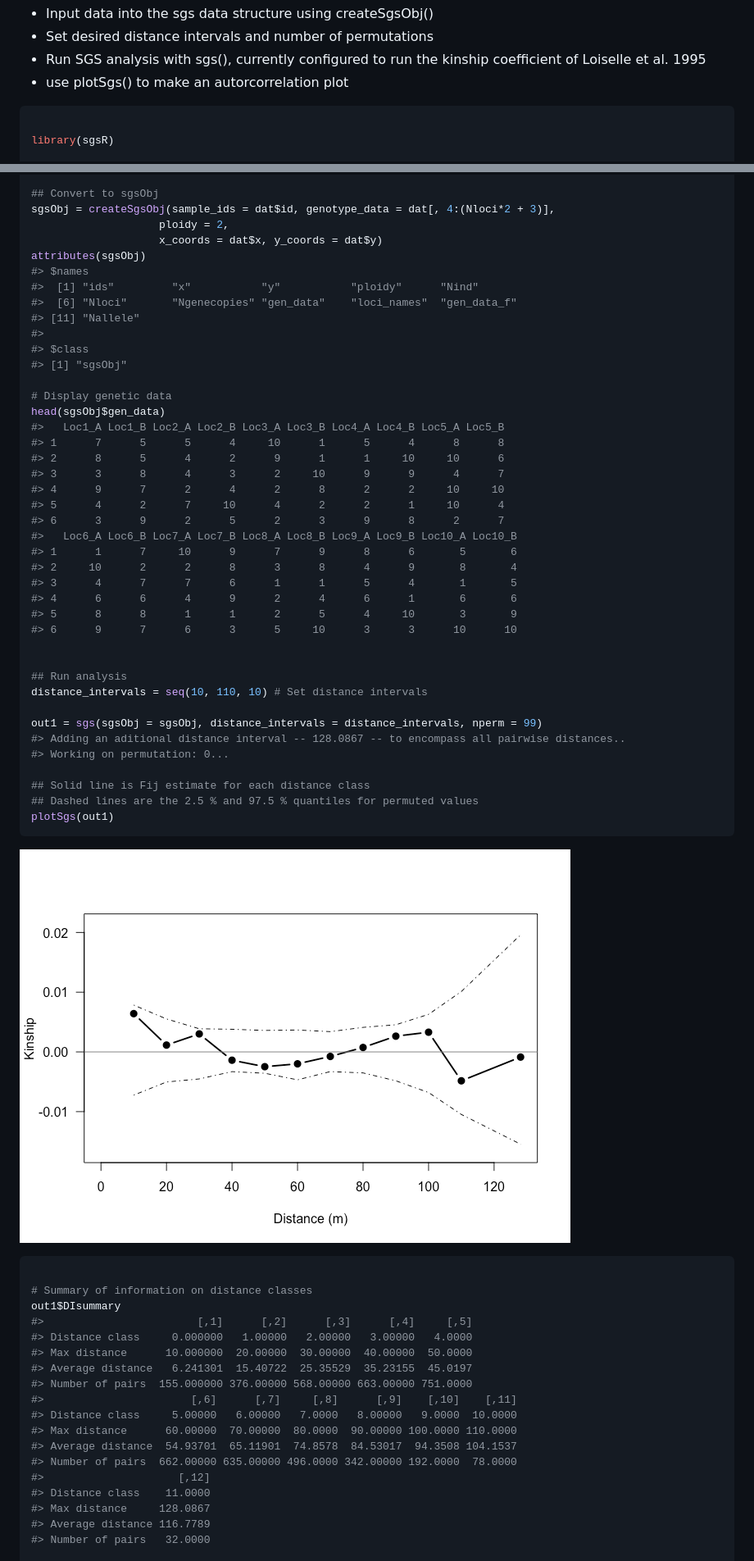
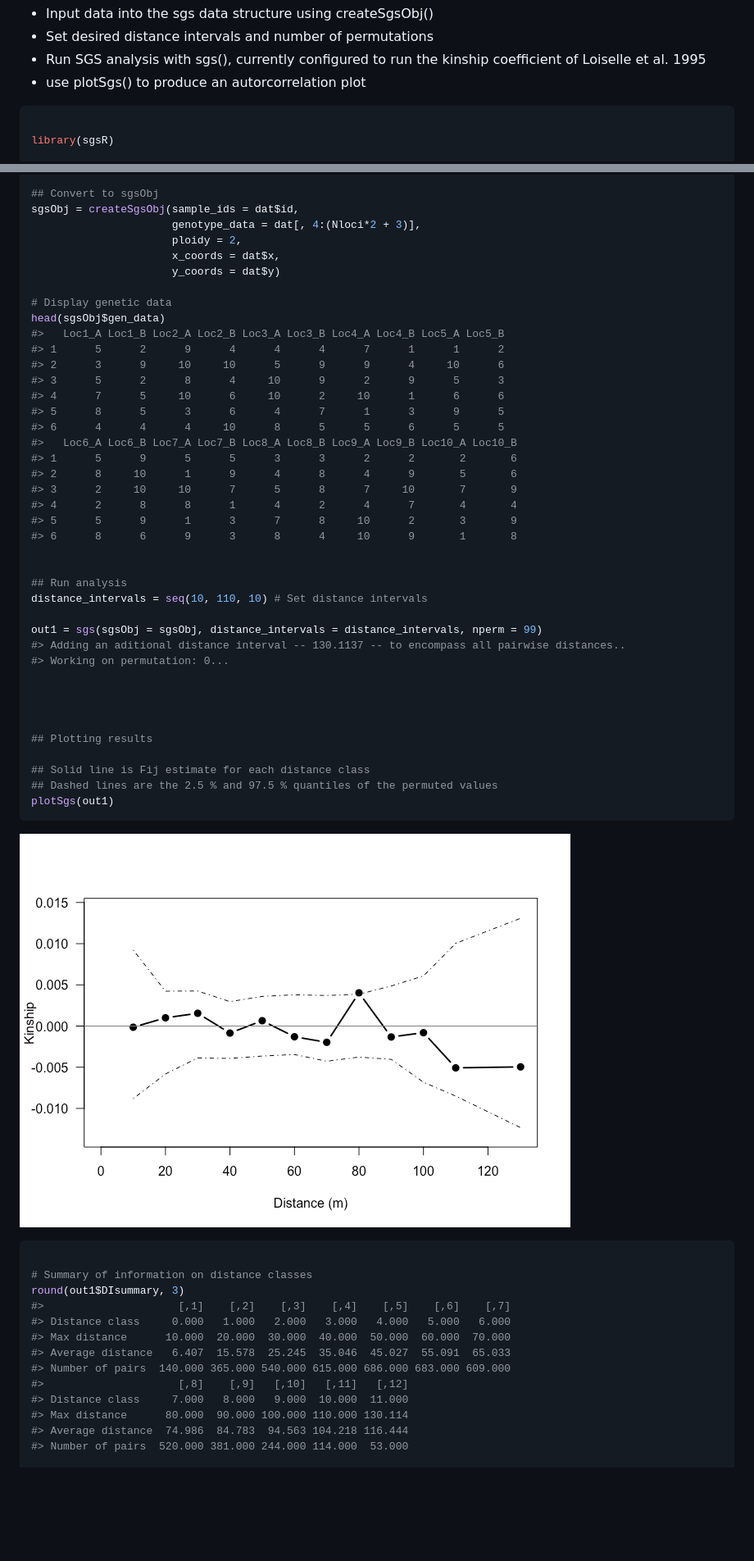
Before and after one commit to lukembrowne/sgsR, a Markdown page: README.md, 2 parts joined by grey strips. Shown: that part at 82% size. Rendered like a GitHub page; pictures changed too: README-unnamed-chunk-3-1.png; blank space fills up the shorter version.

Commit message:
Update readme and ignore files

````diff
--- a/README.md
+++ b/README.md
@@ -31,7 +31,7 @@ Here's an example of a typical workflow...
 -   Input data into the sgs data structure using createSgsObj()
 -   Set desired distance intervals and number of permutations
 -   Run SGS analysis with sgs(), currently configured to run the kinship coefficient of Loiselle et al. 1995
--   use plotSgs() to make an autorcorrelation plot
+-   use plotSgs() to produce an autorcorrelation plot
 
 ``` r
 
@@ -57,45 +57,44 @@ library(sgsR)
     }
 
 ## Convert to sgsObj
-sgsObj = createSgsObj(sample_ids = dat$id, genotype_data = dat[, 4:(Nloci*2 + 3)],
-                    ploidy = 2,
-                    x_coords = dat$x, y_coords = dat$y)
-attributes(sgsObj)
-#> $names
-#>  [1] "ids"         "x"           "y"           "ploidy"      "Nind"
-#>  [6] "Nloci"       "Ngenecopies" "gen_data"    "loci_names"  "gen_data_f"
-#> [11] "Nallele"
-#>
-#> $class
-#> [1] "sgsObj"
+sgsObj = createSgsObj(sample_ids = dat$id,
+                      genotype_data = dat[, 4:(Nloci*2 + 3)],
+                      ploidy = 2,
+                      x_coords = dat$x,
+                      y_coords = dat$y)
 
 # Display genetic data
 head(sgsObj$gen_data)
 #>   Loc1_A Loc1_B Loc2_A Loc2_B Loc3_A Loc3_B Loc4_A Loc4_B Loc5_A Loc5_B
-#> 1      7      5      5      4     10      1      5      4      8      8
-#> 2      8      5      4      2      9      1      1     10     10      6
-#> 3      3      8      4      3      2     10      9      9      4      7
-#> 4      9      7      2      4      2      8      2      2     10     10
-#> 5      4      2      7     10      4      2      2      1     10      4
-#> 6      3      9      2      5      2      3      9      8      2      7
+#> 1      5      2      9      4      4      4      7      1      1      2
+#> 2      3      9     10     10      5      9      9      4     10      6
+#> 3      5      2      8      4     10      9      2      9      5      3
+#> 4      7      5     10      6     10      2     10      1      6      6
+#> 5      8      5      3      6      4      7      1      3      9      5
+#> 6      4      4      4     10      8      5      5      6      5      5
 #>   Loc6_A Loc6_B Loc7_A Loc7_B Loc8_A Loc8_B Loc9_A Loc9_B Loc10_A Loc10_B
-#> 1      1      7     10      9      7      9      8      6       5       6
-#> 2     10      2      2      8      3      8      4      9       8       4
-#> 3      4      7      7      6      1      1      5      4       1       5
-#> 4      6      6      4      9      2      4      6      1       6       6
-#> 5      8      8      1      1      2      5      4     10       3       9
-#> 6      9      7      6      3      5     10      3      3      10      10
+#> 1      5      9      5      5      3      3      2      2       2       6
+#> 2      8     10      1      9      4      8      4      9       5       6
+#> 3      2     10     10      7      5      8      7     10       7       9
+#> 4      2      8      8      1      4      2      4      7       4       4
+#> 5      5      9      1      3      7      8     10      2       3       9
+#> 6      8      6      9      3      8      4     10      9       1       8
 
 
 ## Run analysis
 distance_intervals = seq(10, 110, 10) # Set distance intervals
 
 out1 = sgs(sgsObj = sgsObj, distance_intervals = distance_intervals, nperm = 99)
-#> Adding an aditional distance interval -- 128.0867 -- to encompass all pairwise distances..
+#> Adding an aditional distance interval -- 130.1137 -- to encompass all pairwise distances..
 #> Working on permutation: 0...
 
+
+
+
+## Plotting results
+
 ## Solid line is Fij estimate for each distance class
-## Dashed lines are the 2.5 % and 97.5 % quantiles for permuted values
+## Dashed lines are the 2.5 % and 97.5 % quantiles of the permuted values
 plotSgs(out1)
 ```
 
@@ -104,21 +103,16 @@ plotSgs(out1)
 ``` r
 
 # Summary of information on distance classes
-out1$DIsummary
-#>                        [,1]      [,2]      [,3]      [,4]     [,5]
-#> Distance class     0.000000   1.00000   2.00000   3.00000   4.0000
-#> Max distance      10.000000  20.00000  30.00000  40.00000  50.0000
-#> Average distance   6.241301  15.40722  25.35529  35.23155  45.0197
-#> Number of pairs  155.000000 376.00000 568.00000 663.00000 751.0000
-#>                       [,6]      [,7]     [,8]      [,9]    [,10]    [,11]
-#> Distance class     5.00000   6.00000   7.0000   8.00000   9.0000  10.0000
-#> Max distance      60.00000  70.00000  80.0000  90.00000 100.0000 110.0000
-#> Average distance  54.93701  65.11901  74.8578  84.53017  94.3508 104.1537
-#> Number of pairs  662.00000 635.00000 496.0000 342.00000 192.0000  78.0000
-#>                     [,12]
-#> Distance class    11.0000
-#> Max distance     128.0867
-#> Average distance 116.7789
-#> Number of pairs   32.0000
+round(out1$DIsummary, 3)
+#>                     [,1]    [,2]    [,3]    [,4]    [,5]    [,6]    [,7]
+#> Distance class     0.000   1.000   2.000   3.000   4.000   5.000   6.000
+#> Max distance      10.000  20.000  30.000  40.000  50.000  60.000  70.000
+#> Average distance   6.407  15.578  25.245  35.046  45.027  55.091  65.033
+#> Number of pairs  140.000 365.000 540.000 615.000 686.000 683.000 609.000
+#>                     [,8]    [,9]   [,10]   [,11]   [,12]
+#> Distance class     7.000   8.000   9.000  10.000  11.000
+#> Max distance      80.000  90.000 100.000 110.000 130.114
+#> Average distance  74.986  84.783  94.563 104.218 116.444
+#> Number of pairs  520.000 381.000 244.000 114.000  53.000
 
 # Summary of information on estimated Kinship coefficient for each distance class (columns)
````
Also changed, not shown: other parts of README.md (+25 -37 lines), 3 other files.
